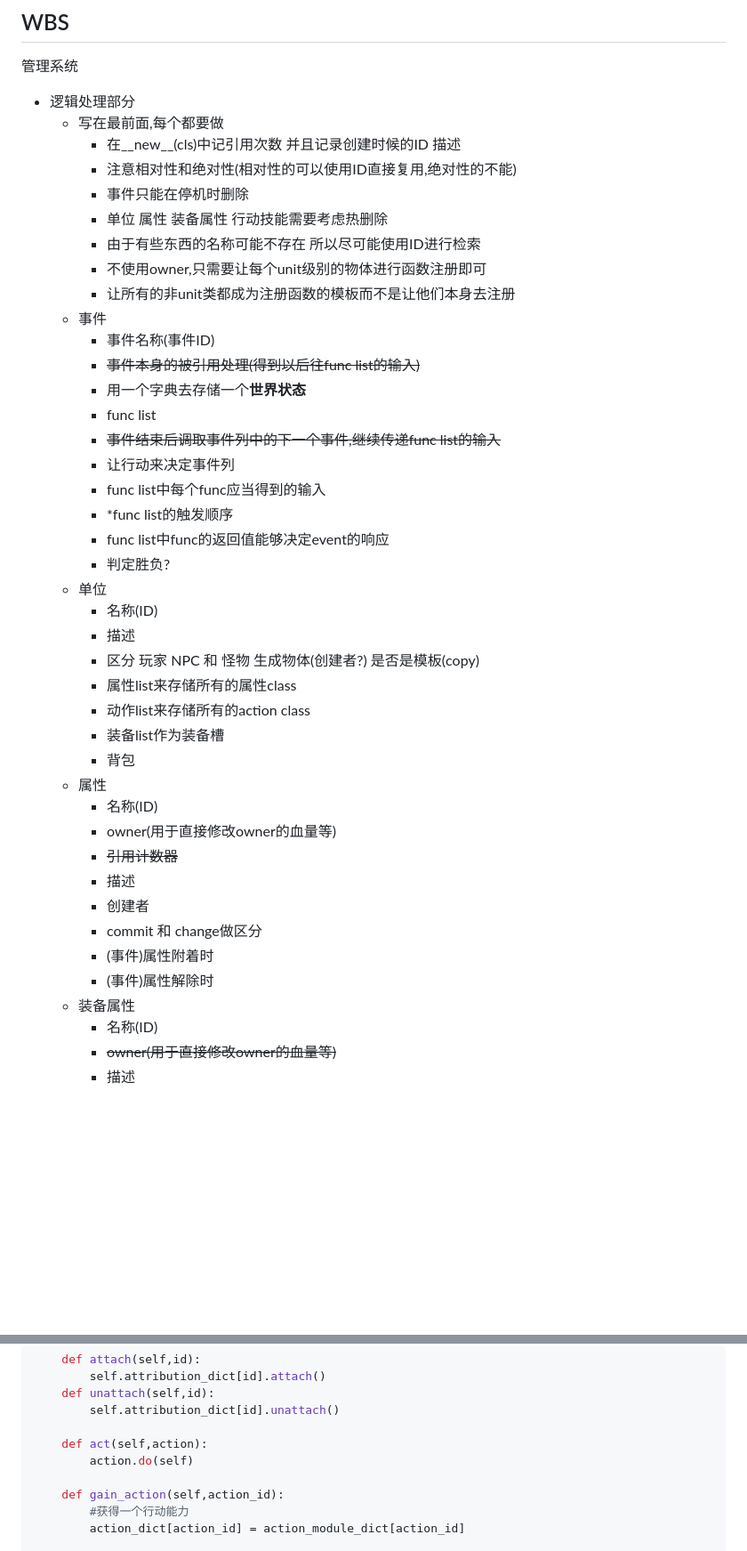
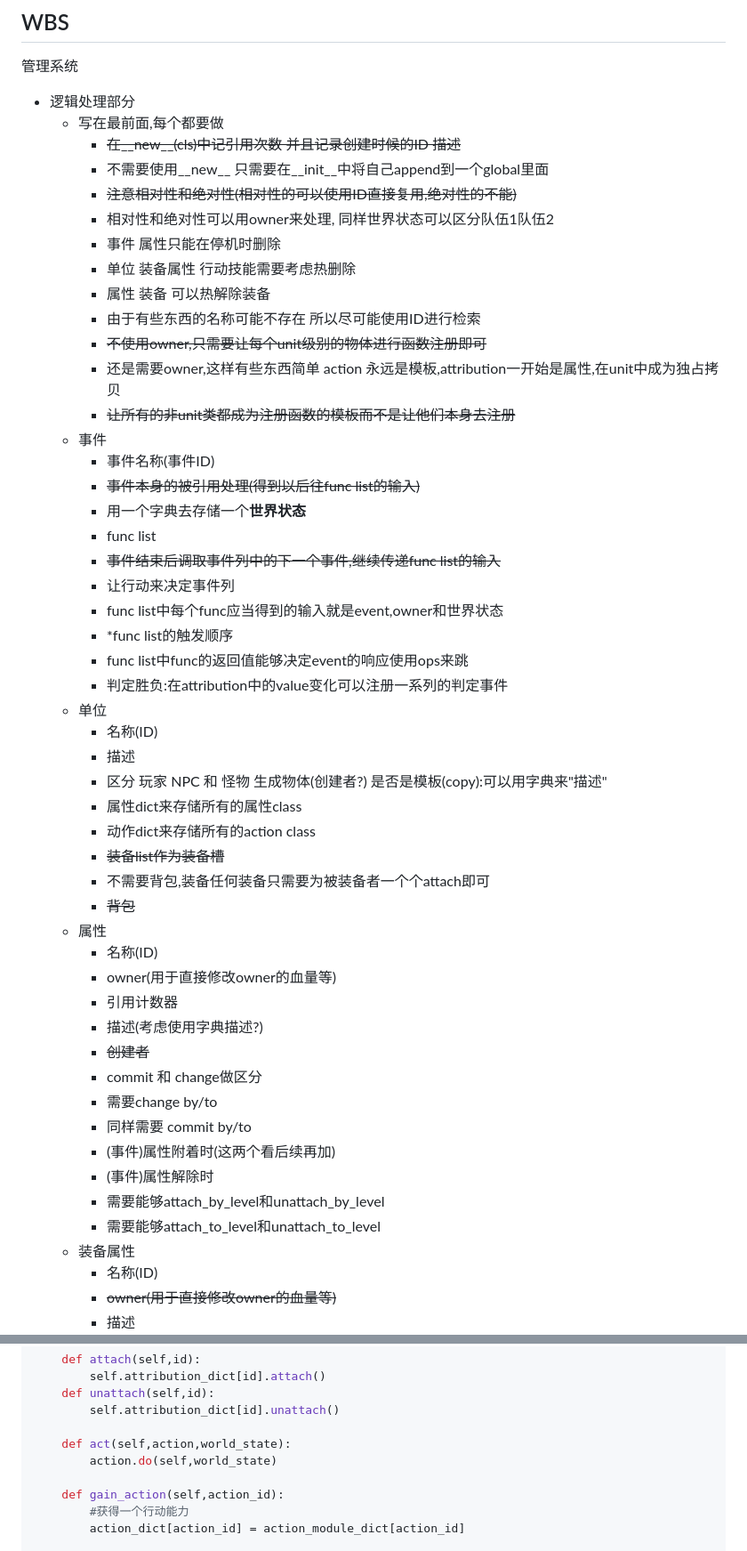
Before and after one commit to disa-star/py_epi_sys, a Markdown page: Android_app/重新开始.md, 2 parts joined by grey strips. Shown at 89% size. Rendered like a GitHub page; blank space fills up the shorter version.

```diff
--- a/Android_app/重新开始.md
+++ b/Android_app/重新开始.md
@@ -11,13 +11,17 @@
 
 - 逻辑处理部分
     - 写在最前面,每个都要做
-        - 在__new__(cls)中记引用次数 并且记录创建时候的ID   描述
-        - 注意相对性和绝对性(相对性的可以使用ID直接复用,绝对性的不能)
-        - 事件只能在停机时删除
-        - 单位 属性 装备属性 行动技能需要考虑热删除
+        - ~~在__new__(cls)中记引用次数 并且记录创建时候的ID   描述~~
+        - 不需要使用__new__ 只需要在__init__中将自己append到一个global里面
+        - ~~注意相对性和绝对性(相对性的可以使用ID直接复用,绝对性的不能)~~
+        - 相对性和绝对性可以用owner来处理, 同样世界状态可以区分队伍1队伍2
+        - 事件 属性只能在停机时删除
+        - 单位 装备属性 行动技能需要考虑热删除
+        - 属性 装备 可以热解除装备
         - 由于有些东西的名称可能不存在 所以尽可能使用ID进行检索
-        - 不使用owner,只需要让每个unit级别的物体进行函数注册即可
-        - 让所有的非unit类都成为注册函数的模板而不是让他们本身去注册
+        - ~~不使用owner,只需要让每个unit级别的物体进行函数注册即可~~
+        - 还是需要owner,这样有些东西简单 action 永远是模板,attribution一开始是属性,在unit中成为独占拷贝
+        - ~~让所有的非unit类都成为注册函数的模板而不是让他们本身去注册~~
     - 事件
         - 事件名称(事件ID)
         - ~~事件本身的被引用处理(得到以后往func list的输入)~~
@@ -25,27 +29,32 @@
         - func list
         - ~~事件结束后调取事件列中的下一个事件,继续传递func list的输入~~
         - 让行动来决定事件列
-        - func list中每个func应当得到的输入
+        - func list中每个func应当得到的输入就是event,owner和世界状态
         - \*func list的触发顺序
-        - func list中func的返回值能够决定event的响应
-        - 判定胜负?
+        - func list中func的返回值能够决定event的响应使用ops来跳
+        - 判定胜负:在attribution中的value变化可以注册一系列的判定事件
     - 单位
         - 名称(ID)
         - 描述
-        - 区分 玩家 NPC 和 怪物 生成物体(创建者?) 是否是模板(copy)
-        - 属性list来存储所有的属性class
-        - 动作list来存储所有的action class
-        - 装备list作为装备槽
-        - 背包
+        - 区分 玩家 NPC 和 怪物 生成物体(创建者?) 是否是模板(copy):可以用字典来"描述"
+        - 属性dict来存储所有的属性class
+        - 动作dict来存储所有的action class
+        - ~~装备list作为装备槽~~
+        - 不需要背包,装备任何装备只需要为被装备者一个个attach即可
+        - ~~背包~~
     - 属性
         - 名称(ID)
         - owner(用于直接修改owner的血量等)
-        - ~~引用计数器~~
-        - 描述
-        - 创建者
+        - 引用计数器
+        - 描述(考虑使用字典描述?)
+        - ~~创建者~~
         - commit 和 change做区分
-        - (事件)属性附着时
+        - 需要change by/to
+        - 同样需要 commit by/to
+        - (事件)属性附着时(这两个看后续再加)
         - (事件)属性解除时
+        - 需要能够attach_by_level和unattach_by_level
+        - 需要能够attach_to_level和unattach_to_level
     - 装备属性
         - 名称(ID)
         - ~~owner(用于直接修改owner的血量等)~~
@@ -475,8 +469,8 @@ class unit():
     def unattach(self,id):
         self.attribution_dict[id].unattach()
 
-    def act(self,action):
-        action.do(self)
+    def act(self,action,world_state):
+        action.do(self,world_state)
 
     def gain_action(self,action_id):
         #获得一个行动能力
```
Also changed, not shown: other parts of Android_app/重新开始.md (+11 -26 lines).
